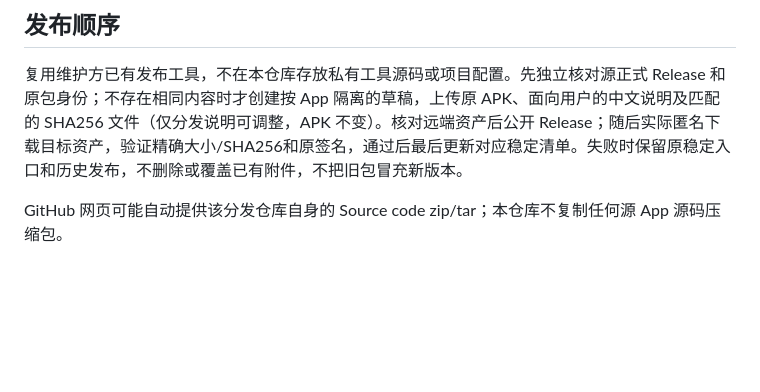
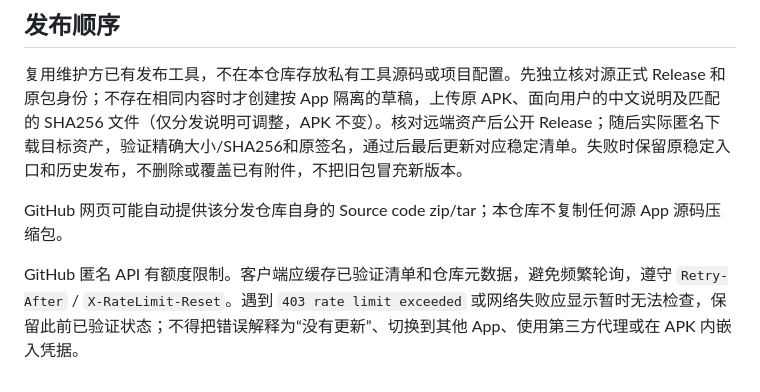
Before and after one commit to h516df/app-releases, a Markdown page: README.md, the part around the change. Rendered like a GitHub page; blank space fills up the shorter version.

Commit message:
Document anonymous GitHub API quota handling

```diff
--- a/README.md
+++ b/README.md
@@ -40,3 +40,5 @@
 复用维护方已有发布工具，不在本仓库存放私有工具源码或项目配置。先独立核对源正式 Release 和原包身份；不存在相同内容时才创建按 App 隔离的草稿，上传原 APK、面向用户的中文说明及匹配的 SHA256 文件（仅分发说明可调整，APK 不变）。核对远端资产后公开 Release；随后实际匿名下载目标资产，验证精确大小/SHA256和原签名，通过后最后更新对应稳定清单。失败时保留原稳定入口和历史发布，不删除或覆盖已有附件，不把旧包冒充新版本。
 
 GitHub 网页可能自动提供该分发仓库自身的 Source code zip/tar；本仓库不复制任何源 App 源码压缩包。
+
+GitHub 匿名 API 有额度限制。客户端应缓存已验证清单和仓库元数据，避免频繁轮询，遵守 `Retry-After` / `X-RateLimit-Reset`。遇到 `403 rate limit exceeded` 或网络失败应显示暂时无法检查，保留此前已验证状态；不得把错误解释为“没有更新”、切换到其他 App、使用第三方代理或在 APK 内嵌入凭据。
```
